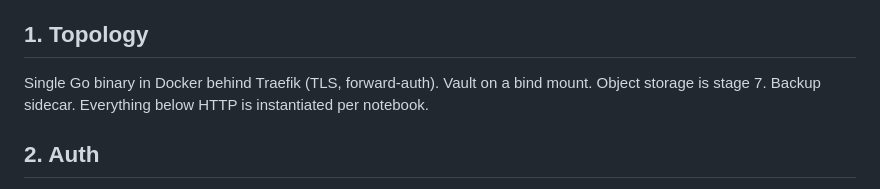
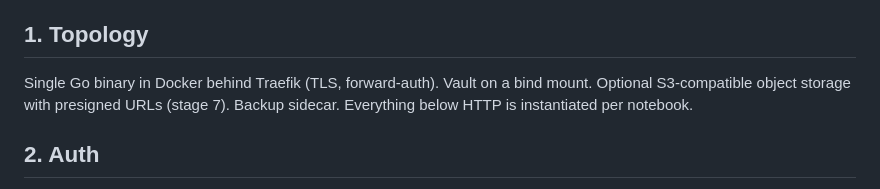
Before and after one commit to cforqol/noteroot, a Markdown page: docs/architecture.md, the part around the change. Drawn GitHub-style.

```diff
--- a/docs/architecture.md
+++ b/docs/architecture.md
@@ -11,8 +11,8 @@ database holds primary data.
 ## 1. Topology
 
 Single Go binary in Docker behind Traefik (TLS, forward-auth). Vault on a bind
-mount. Object storage is stage 7. Backup sidecar. Everything below HTTP is
-instantiated per notebook.
+mount. Optional S3-compatible object storage with presigned URLs (stage 7).
+Backup sidecar. Everything below HTTP is instantiated per notebook.
 
 ## 2. Auth
 
```
Also changed, not shown: README.md (+12 -3 lines).
